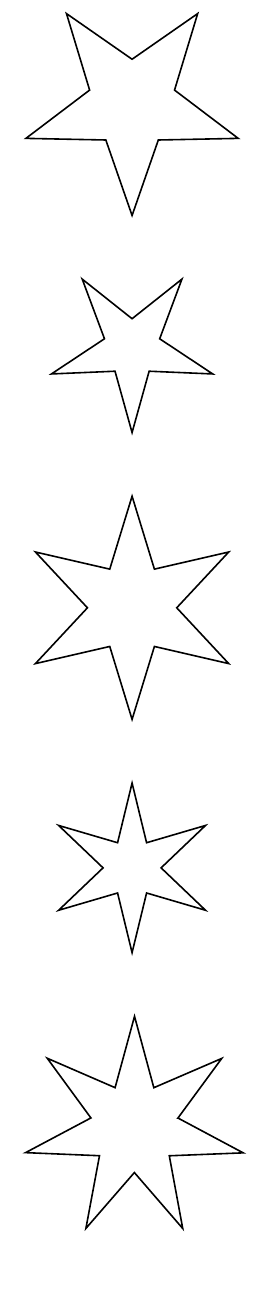
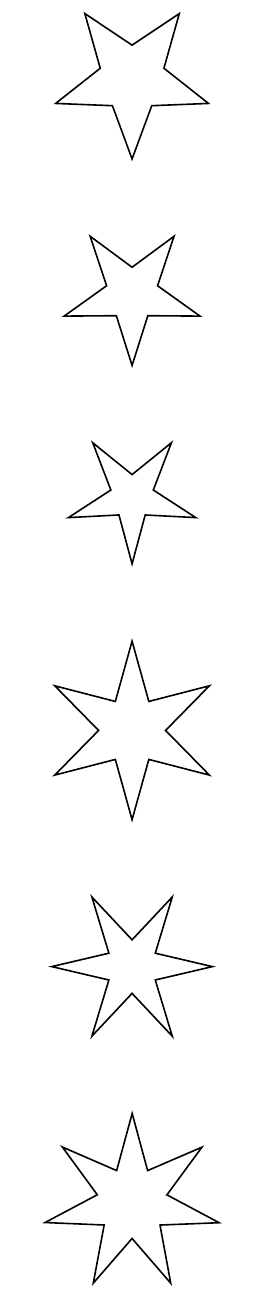
Before and after one commit to teresi/star_stencils, a LaTeX document (stencil.tex): part of the page, cut at the place of the change. Compiled offline with pdfLaTeX.

Commit message:
add laser settings, fix tearing issue
- reduce scale and increase spacing,
  so the tape doesn't tear as much when peeling it off
- add readme w/ laser settings

```diff
--- a/stencil.tex
+++ b/stencil.tex
@@ -13,10 +13,7 @@
 \usepackage{tikz}
 \usetikzlibrary{shapes,backgrounds}
 
-
-
-
-\newcommand{\sep}{\vskip7ex}
+\newcommand{\sep}{\vskip13mm}
 
 \pagenumbering{gobble}
 
@@ -70,31 +67,37 @@
 
 \begin{centering}
 
+\sep
 % 5 star
 \begin{tikzpicture}[scale=0.3937] %  0.3937 is approximately the conversion factor from cm to inches (1 cm = 0.3937 in)
-    \tstar{2}{5}{5}{18}{thick}
+    \tstar{1.5}{3.6}{5}{18}{thick}
 \end{tikzpicture}
 \sep
 
 \begin{tikzpicture}[scale=0.3937] %  0.3937 is approximately the conversion factor from cm to inches (1 cm = 0.3937 in)
-    \tstar{1.3}{3.8}{5}{18}{thick}
+    \tstar{1.2}{3.2}{5}{18}{thick}
+\end{tikzpicture}
+\sep
+
+\begin{tikzpicture}[scale=0.3937] %  0.3937 is approximately the conversion factor from cm to inches (1 cm = 0.3937 in)
+    \tstar{1}{3}{5}{18}{thick}
 \end{tikzpicture}
 \sep
 
 % 6 star
 \begin{tikzpicture}[scale=0.3937] %  0.3937 is approximately the conversion factor from cm to inches (1 cm = 0.3937 in)
-    \tstar{2}{5}{6}{0}{thick}
+    \tstar{1.5}{4}{6}{0}{thick}
 \end{tikzpicture}
 \sep
 
 \begin{tikzpicture}[scale=0.3937] %  0.3937 is approximately the conversion factor from cm to inches (1 cm = 0.3937 in)
-    \tstar{1.3}{3.8}{6}{0}{thick}
+    \tstar{1.2}{3.6}{6}{30}{thick}
 \end{tikzpicture}
 \sep
 
 % 7 star
 \begin{tikzpicture}[scale=0.3937] %  0.3937 is approximately the conversion factor from cm to inches (1 cm = 0.3937 in)
-    \tstar{2}{5}{7}{12.8}{thick}
+    \tstar{1.6}{4}{7}{12.8}{thick}
 \end{tikzpicture}
 \sep
 
```
Also changed, not shown: README.md (added), stencil.tex (10 more changed lines).
